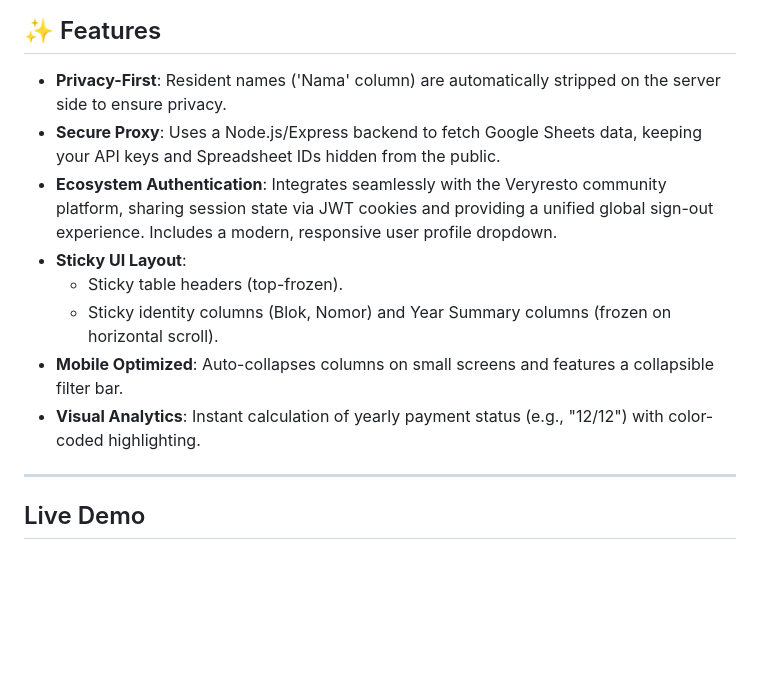
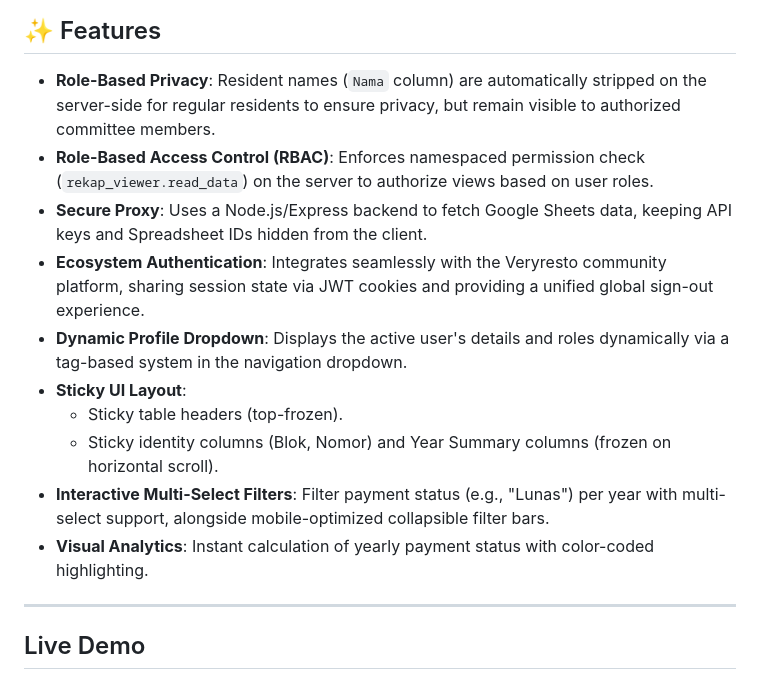
Before and after one commit to veryresto/rekap-viewer, a Markdown page: README.md, the part around the change. Rendered like a GitHub page; blank space fills up the shorter version.

Commit message:
docs: update features to reflect role-based privacy, RBAC, and enhanced UI/filter capabilities

```diff
--- a/README.md
+++ b/README.md
@@ -9,14 +9,16 @@ A secure, high-performance web application to visualize IPL (Iuran Pemeliharaan
 
 ## ✨ Features
 
-- **Privacy-First**: Resident names ('Nama' column) are automatically stripped on the server side to ensure privacy.
-- **Secure Proxy**: Uses a Node.js/Express backend to fetch Google Sheets data, keeping your API keys and Spreadsheet IDs hidden from the public.
-- **Ecosystem Authentication**: Integrates seamlessly with the Veryresto community platform, sharing session state via JWT cookies and providing a unified global sign-out experience. Includes a modern, responsive user profile dropdown.
+- **Role-Based Privacy**: Resident names (`Nama` column) are automatically stripped on the server-side for regular residents to ensure privacy, but remain visible to authorized committee members.
+- **Role-Based Access Control (RBAC)**: Enforces namespaced permission check (`rekap_viewer.read_data`) on the server to authorize views based on user roles.
+- **Secure Proxy**: Uses a Node.js/Express backend to fetch Google Sheets data, keeping API keys and Spreadsheet IDs hidden from the client.
+- **Ecosystem Authentication**: Integrates seamlessly with the Veryresto community platform, sharing session state via JWT cookies and providing a unified global sign-out experience.
+- **Dynamic Profile Dropdown**: Displays the active user's details and roles dynamically via a tag-based system in the navigation dropdown.
 - **Sticky UI Layout**:
   - Sticky table headers (top-frozen).
   - Sticky identity columns (Blok, Nomor) and Year Summary columns (frozen on horizontal scroll).
-- **Mobile Optimized**: Auto-collapses columns on small screens and features a collapsible filter bar.
-- **Visual Analytics**: Instant calculation of yearly payment status (e.g., "12/12") with color-coded highlighting.
+- **Interactive Multi-Select Filters**: Filter payment status (e.g., "Lunas") per year with multi-select support, alongside mobile-optimized collapsible filter bars.
+- **Visual Analytics**: Instant calculation of yearly payment status with color-coded highlighting.
 
 ---
 
```
